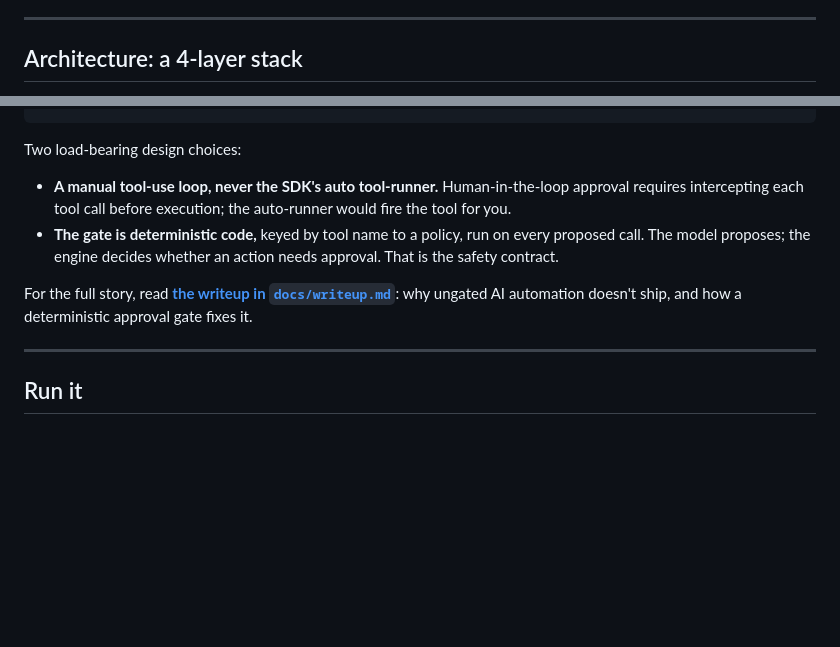
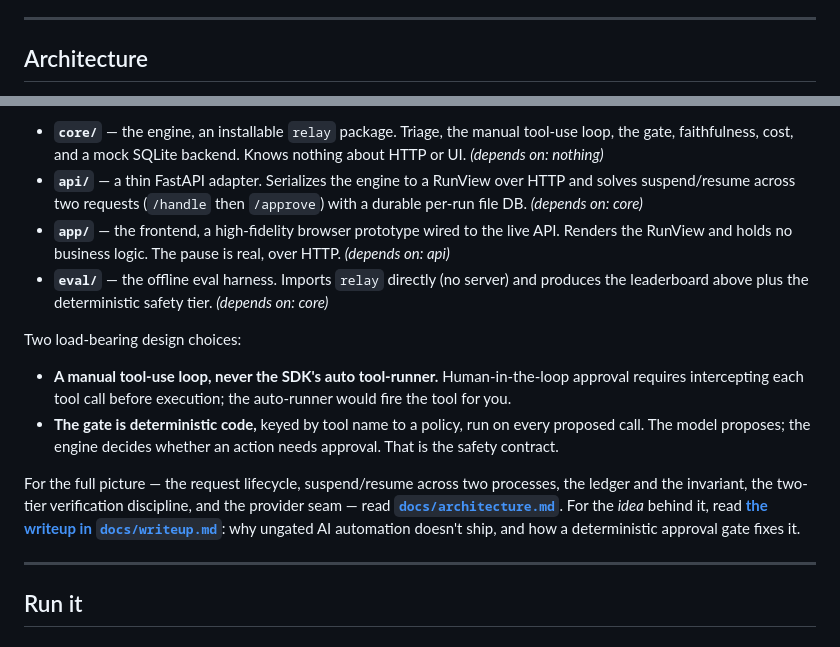
Before and after one commit to dataraptor/relay-agent, a Markdown page: README.md, 2 parts joined by grey strips. GitHub-like rendering; blank space fills up the shorter version.

````diff
--- a/README.md
+++ b/README.md
@@ -87,5 +87,5 @@ Captured **2026-06-20** from `python -m eval.run --provider both --repeats 3`. T
 
 ---
 
-## Architecture: a 4-layer stack
+## Architecture
 
@@ -101,11 +141,20 @@ eval/   The offline eval harness. Imports `relay` directly (no server) and produ
 ```
+
+- **`core/`** — the engine, an installable `relay` package. Triage, the manual tool-use loop, the gate, faithfulness, cost, and a mock SQLite backend. Knows nothing about HTTP or UI. *(depends on: nothing)*
+- **`api/`** — a thin FastAPI adapter. Serializes the engine to a RunView over HTTP and solves suspend/resume across two requests (`/handle` then `/approve`) with a durable per-run file DB. *(depends on: core)*
+- **`app/`** — the frontend, a high-fidelity browser prototype wired to the live API. Renders the RunView and holds no business logic. The pause is real, over HTTP. *(depends on: api)*
+- **`eval/`** — the offline eval harness. Imports `relay` directly (no server) and produces the leaderboard above plus the deterministic safety tier. *(depends on: core)*
 
 Two load-bearing design choices:
 
 - **A manual tool-use loop, never the SDK's auto tool-runner.** Human-in-the-loop approval requires intercepting each tool call before execution; the auto-runner would fire the tool for you.
 - **The gate is deterministic code,** keyed by tool name to a policy, run on every proposed call. The model proposes; the engine decides whether an action needs approval. That is the safety contract.
 
-For the full story, read **[the writeup in `docs/writeup.md`](docs/writeup.md)**: why ungated AI automation doesn't ship, and how a deterministic approval gate fixes it.
+For the full picture — the request lifecycle, suspend/resume across two processes, the ledger and the
+invariant, the two-tier verification discipline, and the provider seam — read
+**[`docs/architecture.md`](docs/architecture.md)**. For the *idea* behind it, read
+**[the writeup in `docs/writeup.md`](docs/writeup.md)**: why ungated AI automation doesn't ship, and
+how a deterministic approval gate fixes it.
 
 ---
 
````
Also changed, not shown: other parts of README.md (+48 -8 lines), docs/architecture.md (added, +301 -0 lines).
